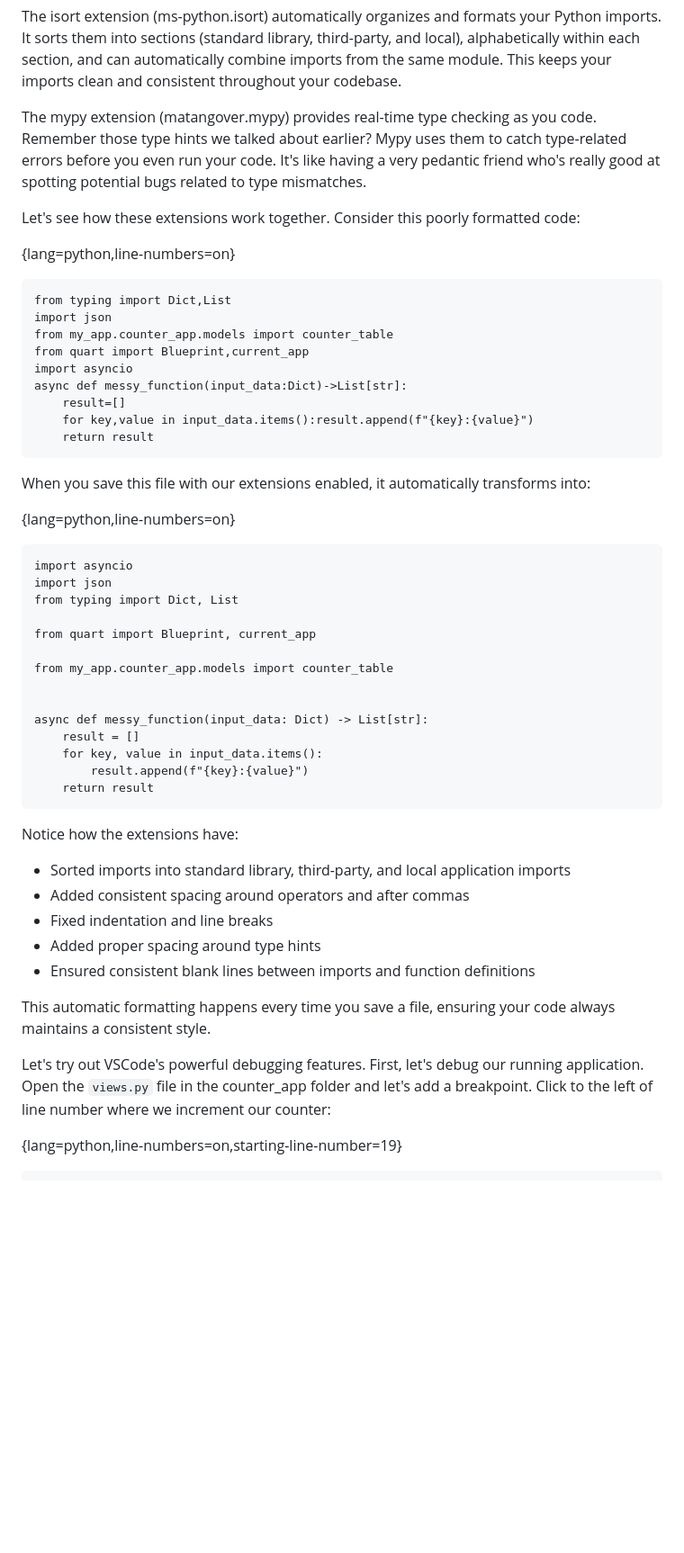
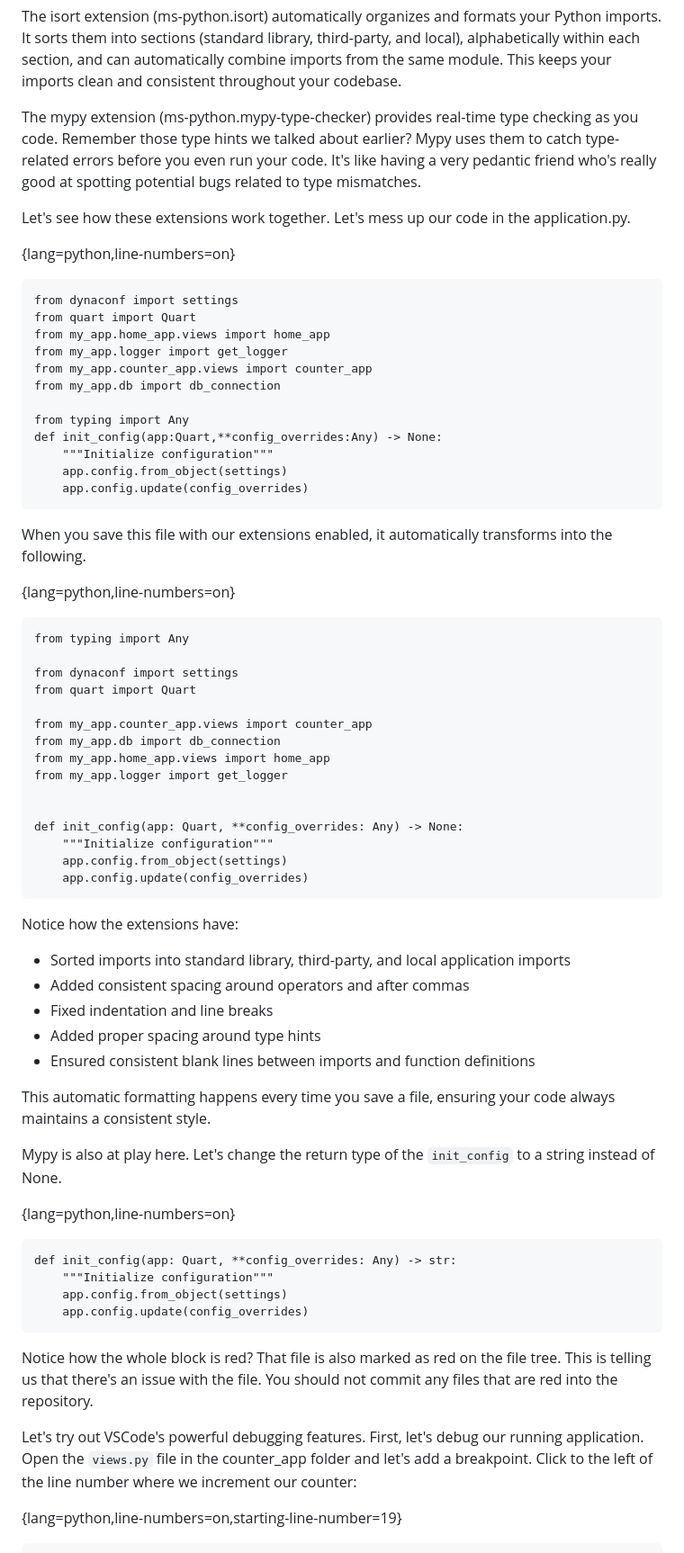
Before and after one commit to fromzeroedu/from-flask-to-quart-course, a Markdown page: manuscript/4_A_Quart_Database_Counter.md, the part around one of its changes. Shown at 90% size. Drawn GitHub-style; blank space fills up the shorter version.

Commit message:
completed 4.6

````diff
--- a/manuscript/4_A_Quart_Database_Counter.md
+++ b/manuscript/4_A_Quart_Database_Counter.md
@@ -1213,41 +1213,45 @@ The Black Formatter extension (ms-python.black-formatter) enforces a consistent
 
 The isort extension (ms-python.isort) automatically organizes and formats your Python imports. It sorts them into sections (standard library, third-party, and local), alphabetically within each section, and can automatically combine imports from the same module. This keeps your imports clean and consistent throughout your codebase.
 
-The mypy extension (matangover.mypy) provides real-time type checking as you code. Remember those type hints we talked about earlier? Mypy uses them to catch type-related errors before you even run your code. It's like having a very pedantic friend who's really good at spotting potential bugs related to type mismatches.
+The mypy extension (ms-python.mypy-type-checker) provides real-time type checking as you code. Remember those type hints we talked about earlier? Mypy uses them to catch type-related errors before you even run your code. It's like having a very pedantic friend who's really good at spotting potential bugs related to type mismatches.
 
-Let's see how these extensions work together. Consider this poorly formatted code:
+Let's see how these extensions work together. Let's mess up our code in the application.py.
 
 {lang=python,line-numbers=on}
 ```
-from typing import Dict,List
-import json
-from my_app.counter_app.models import counter_table
-from quart import Blueprint,current_app
-import asyncio
-async def messy_function(input_data:Dict)->List[str]:
-    result=[]
-    for key,value in input_data.items():result.append(f"{key}:{value}")
-    return result
+from dynaconf import settings
+from quart import Quart
+from my_app.home_app.views import home_app
+from my_app.logger import get_logger
+from my_app.counter_app.views import counter_app
+from my_app.db import db_connection
+
+from typing import Any
+def init_config(app:Quart,**config_overrides:Any) -> None:
+    """Initialize configuration"""
+    app.config.from_object(settings)
+    app.config.update(config_overrides)
 ```
 
-When you save this file with our extensions enabled, it automatically transforms into:
+When you save this file with our extensions enabled, it automatically transforms into the following.
 
 {lang=python,line-numbers=on}
 ```
-import asyncio
-import json
-from typing import Dict, List
+from typing import Any
 
-from quart import Blueprint, current_app
+from dynaconf import settings
+from quart import Quart
 
-from my_app.counter_app.models import counter_table
+from my_app.counter_app.views import counter_app
+from my_app.db import db_connection
+from my_app.home_app.views import home_app
+from my_app.logger import get_logger
 
 
-async def messy_function(input_data: Dict) -> List[str]:
-    result = []
-    for key, value in input_data.items():
-        result.append(f"{key}:{value}")
-    return result
+def init_config(app: Quart, **config_overrides: Any) -> None:
+    """Initialize configuration"""
+    app.config.from_object(settings)
+    app.config.update(config_overrides)
 ```
 
 Notice how the extensions have:
@@ -1259,7 +1263,19 @@ Notice how the extensions have:
 
 This automatic formatting happens every time you save a file, ensuring your code always maintains a consistent style.
 
-Let's try out VSCode's powerful debugging features. First, let's debug our running application. Open the `views.py` file in the counter_app folder and let's add a breakpoint. Click to the left of line number where we increment our counter:
+Mypy is also at play here. Let's change the return type of the `init_config` to a string instead of None.
+
+{lang=python,line-numbers=on}
+```
+def init_config(app: Quart, **config_overrides: Any) -> str:
+    """Initialize configuration"""
+    app.config.from_object(settings)
+    app.config.update(config_overrides)
+```
+
+Notice how the whole block is red? That file is also marked as red on the file tree. This is telling us that there's an issue with the file. You should not commit any files that are red into the repository.
+
+Let's try out VSCode's powerful debugging features. First, let's debug our running application. Open the `views.py` file in the counter_app folder and let's add a breakpoint. Click to the left of the line number where we increment our counter:
 
 {lang=python,line-numbers=on,starting-line-number=19}
 ```
````
Also changed, not shown: other parts of manuscript/4_A_Quart_Database_Counter.md (+16 -5 lines).
